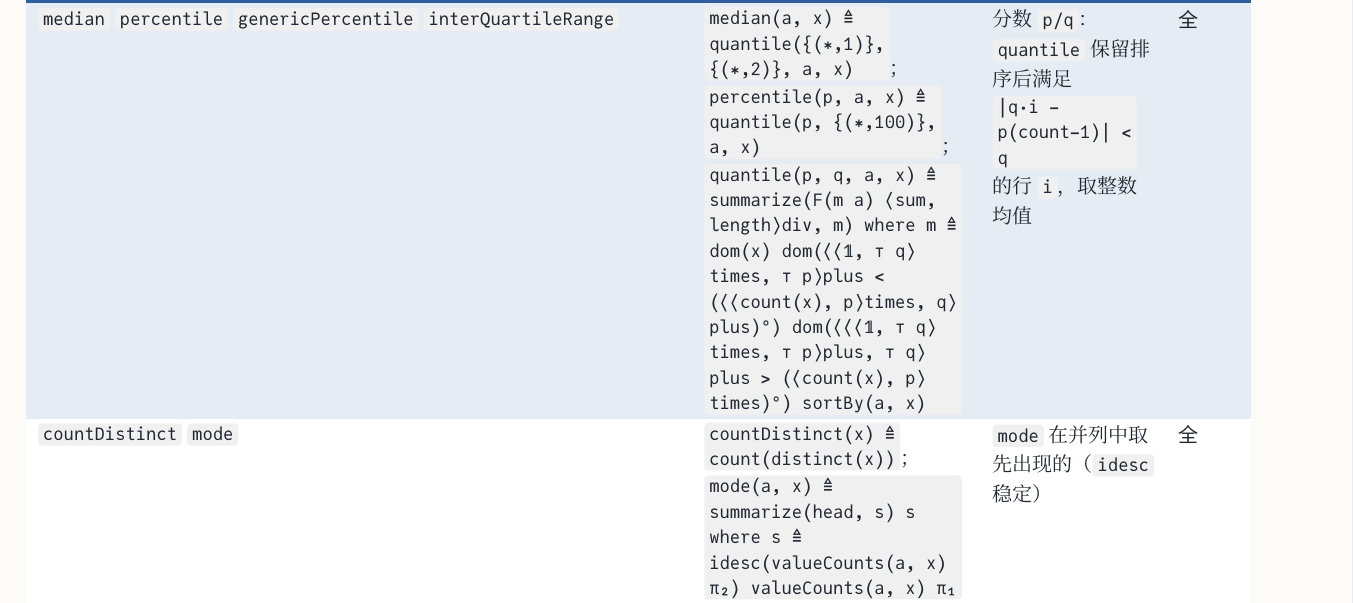
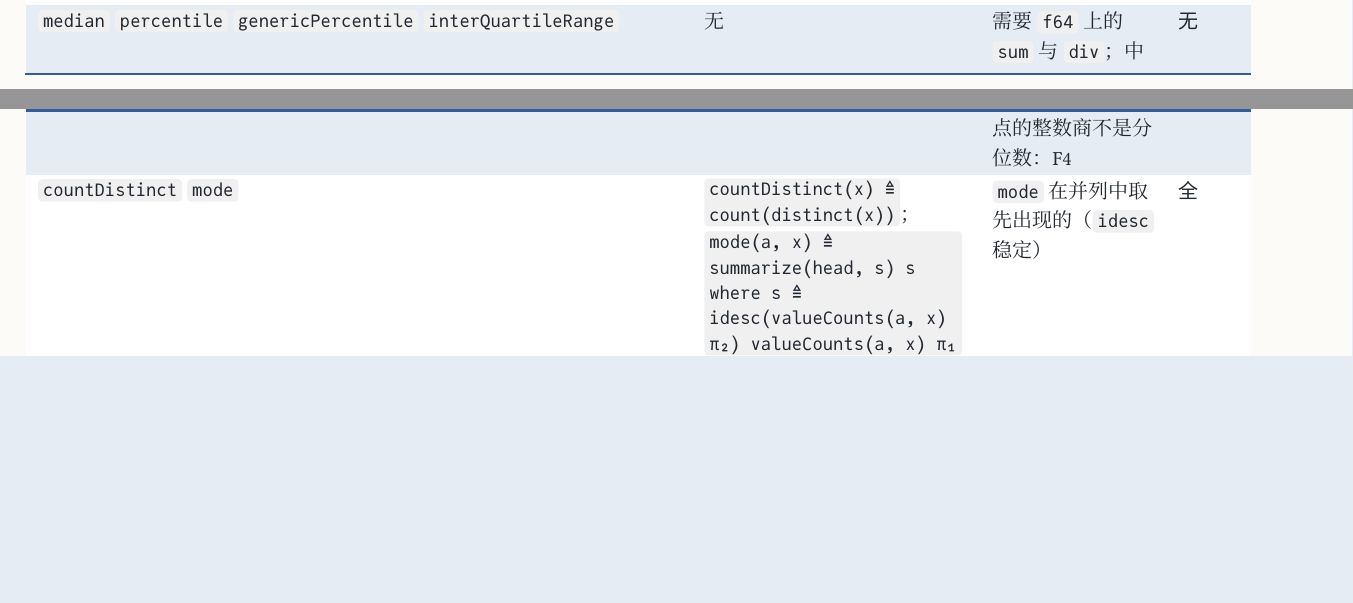
Before and after one commit to co-dh/rel, a Typst document (doc/dataframe-design.zh.typ): part of page 5 of 8 before the commit and two parts of pages 4 and 5 of 8 after it, the two joined at a grey line, cut at the place of the change, the shorter picture padded with empty space. The pictures show the PDF file doc/dataframe-design.zh.pdf that the author committed with the source.

Commit message:
frame: remove quantile, percentile, median (their midpoint is an integer quotient, not a real value); q1 ranks by sum; doc rows become none (F4)
Co-Authored-By: Claude Sonnet 5.5 <noreply@anthropic.com>
Claude-Session: https://claude.ai/code/session_01SmYQDTuPwACpUfzkVCUS32

```diff
--- a/doc/dataframe-design.zh.typ
+++ b/doc/dataframe-design.zh.typ
@@ -225,9 +225,7 @@ next(n, x)        ≜ dom(x) tot(⟨𝟙, ⊤ n⟩plus x)                 行 i
   ([`variance` `stddev` `skewness` `correlation` `zScore`],
     [无], [需要浮点 `arith` 和浮点 `div`；整数商不是方差：F4], "no"),
   ([`median` `percentile` `genericPercentile` `interQuartileRange`],
-    [`median(a, x) ≜ quantile({(∗,1)}, {(∗,2)}, a, x)`；`percentile(p, a, x) ≜ quantile(p, {(∗,100)}, a, x)`；
-    `quantile(p, q, a, x) ≜ summarize(F(m a) ⟨sum, length⟩div, m) where m ≜ dom(x) dom(⟨⟨𝟙, ⊤ q⟩times, ⊤ p⟩plus < (⟨⟨count(x), p⟩times, q⟩plus)°) dom(⟨⟨⟨𝟙, ⊤ q⟩times, ⊤ p⟩plus, ⊤ q⟩plus > (⟨count(x), p⟩times)°) sortBy(a, x)`],
-    [分数 `p/q`：`quantile` 保留排序后满足 `|q·i − p(count−1)| < q` 的行 `i`，取整数均值], "full"),
+    [无], [需要 `f64` 上的 `sum` 与 `div`；中点的整数商不是分位数：F4], "no"),
   ([`countDistinct` `mode`], [`countDistinct(x) ≜ count(distinct(x))`；`mode(a, x) ≜ summarize(head, s) s where s ≜ idesc(valueCounts(a, x) π₂) valueCounts(a, x) π₁`],
     [`mode` 在并列中取先出现的（`idesc` 稳定）], "full"),
   ([`collect`], [`collect(a, c, x) ≜ aggregate(a, F(x c), x)`], [结果列的类型是 `Obj.arr V`], "full"),
```
Also changed, not shown: doc/dataframe-design.zh.pdf, doc/dataframe-design.zh.typ (2 more changed lines), 5 other files.
